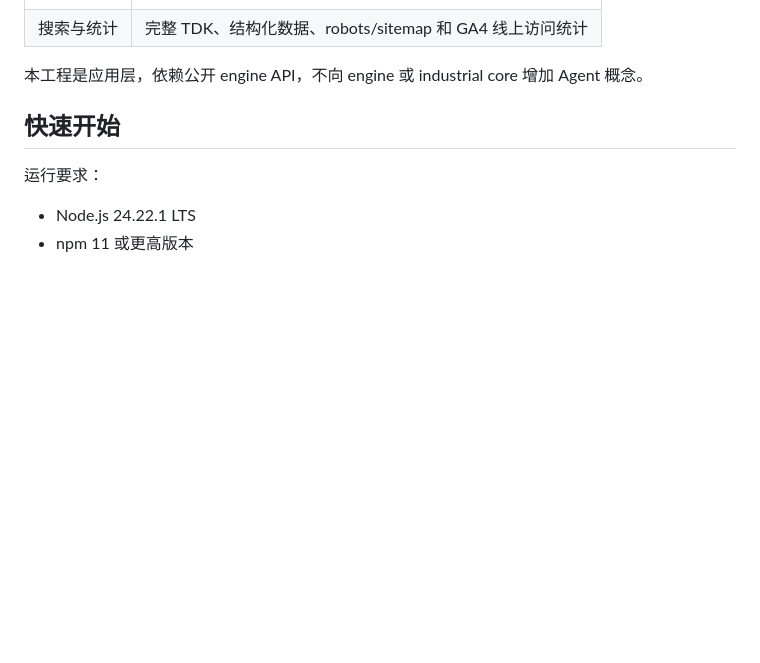
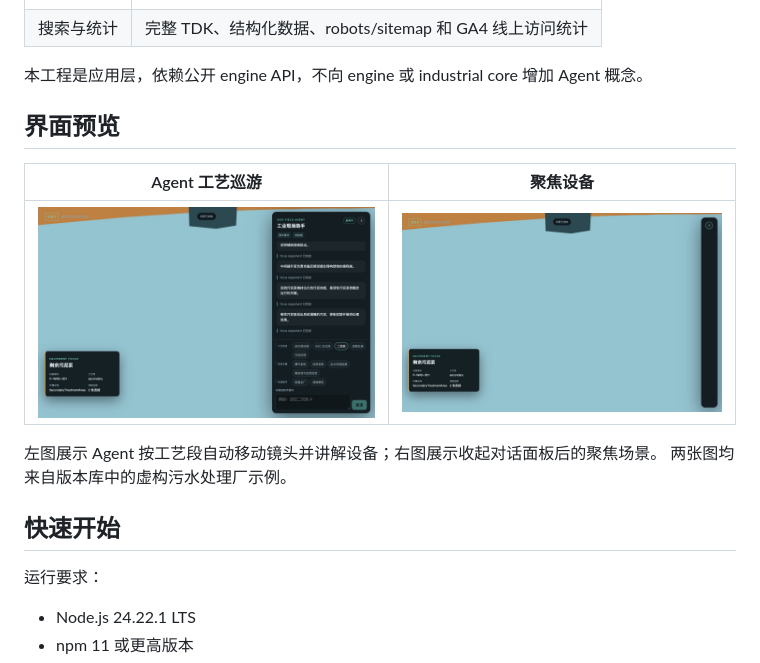
Before and after one commit to ice-3d/ice3-agent-console, a Markdown page: README.md, the part around the change printed below. GitHub-like rendering; pictures changed too: docs/images/readme-agent-tour.jpg (added), docs/images/readme-scene-focus.jpg (added); blank space fills up the shorter version.

Commit message:
docs(agent-console): add README screenshots

```diff
--- a/README.md
+++ b/README.md
@@ -32,6 +34,15 @@ Scene 状态更新时，3D 舞台始终保持挂载。
 | 搜索与统计 | 完整 TDK、结构化数据、robots/sitemap 和 GA4 线上访问统计 |
 
 本工程是应用层，依赖公开 engine API，不向 engine 或 industrial core 增加 Agent 概念。
+
+## 界面预览
+
+| Agent 工艺巡游 | 聚焦设备 |
+|---|---|
+| [![Agent 正在讲解污水处理厂二沉池，右侧显示对话和剩余污泥泵信息](docs/images/readme-agent-tour.jpg)](https://ice-3d.github.io/ice3-agent-console/) | [![收起对话面板后查看聚焦的污水处理设备与设备信息浮层](docs/images/readme-scene-focus.jpg)](https://ice-3d.github.io/ice3-agent-console/) |
+
+左图展示 Agent 按工艺段自动移动镜头并讲解设备；右图展示收起对话面板后的聚焦场景。
+两张图均来自版本库中的虚构污水处理厂示例。
 
 ## 快速开始
 
```
Also changed, not shown: other parts of README.md (+2 -0 lines).
